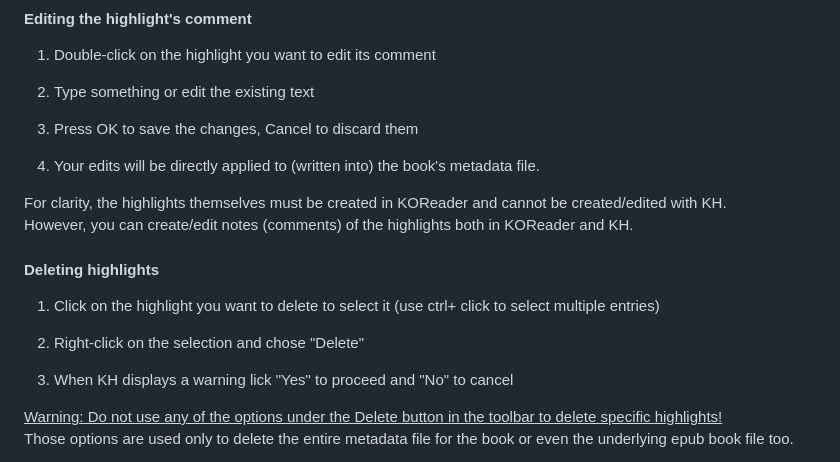
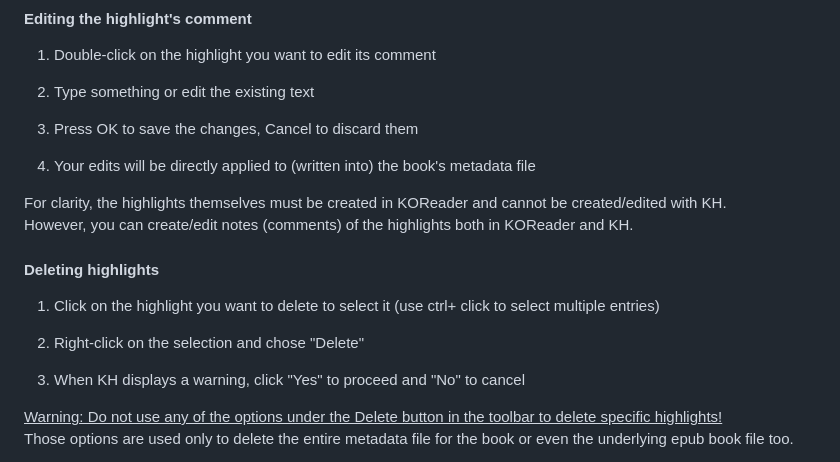
Before and after one commit to noembryo/KoHighlights, a Markdown page: docs/index.md, the part around the change. Drawn GitHub-style.

Commit message:
User guide

```diff
--- a/docs/index.md
+++ b/docs/index.md
@@ -182,7 +182,7 @@ Note the Highlight Options specified in the Preferences dialog also impact what
 
 3.  Press OK to save the changes, Cancel to discard them
 
-4.  Your edits will be directly applied to (written into) the book's metadata file.
+4.  Your edits will be directly applied to (written into) the book's metadata file
 
 For clarity, the highlights themselves must be created in KOReader and cannot be created/edited with KH.
 However, you can create/edit notes (comments) of the highlights both in KOReader and KH.
@@ -194,7 +194,7 @@ However, you can create/edit notes (comments) of the highlights both in KOReader
 
 2.  Right-click on the selection and chose "Delete"
 
-3.  When KH displays a warning lick "Yes" to proceed and "No" to cancel
+3.  When KH displays a warning, click "Yes" to proceed and "No" to cancel
 
 <u>Warning: Do not use any of the options under the Delete button in the toolbar to delete specific highlights!</u>
 Those options are used only to delete the entire metadata file for the book or even the underlying epub book file too.
```
